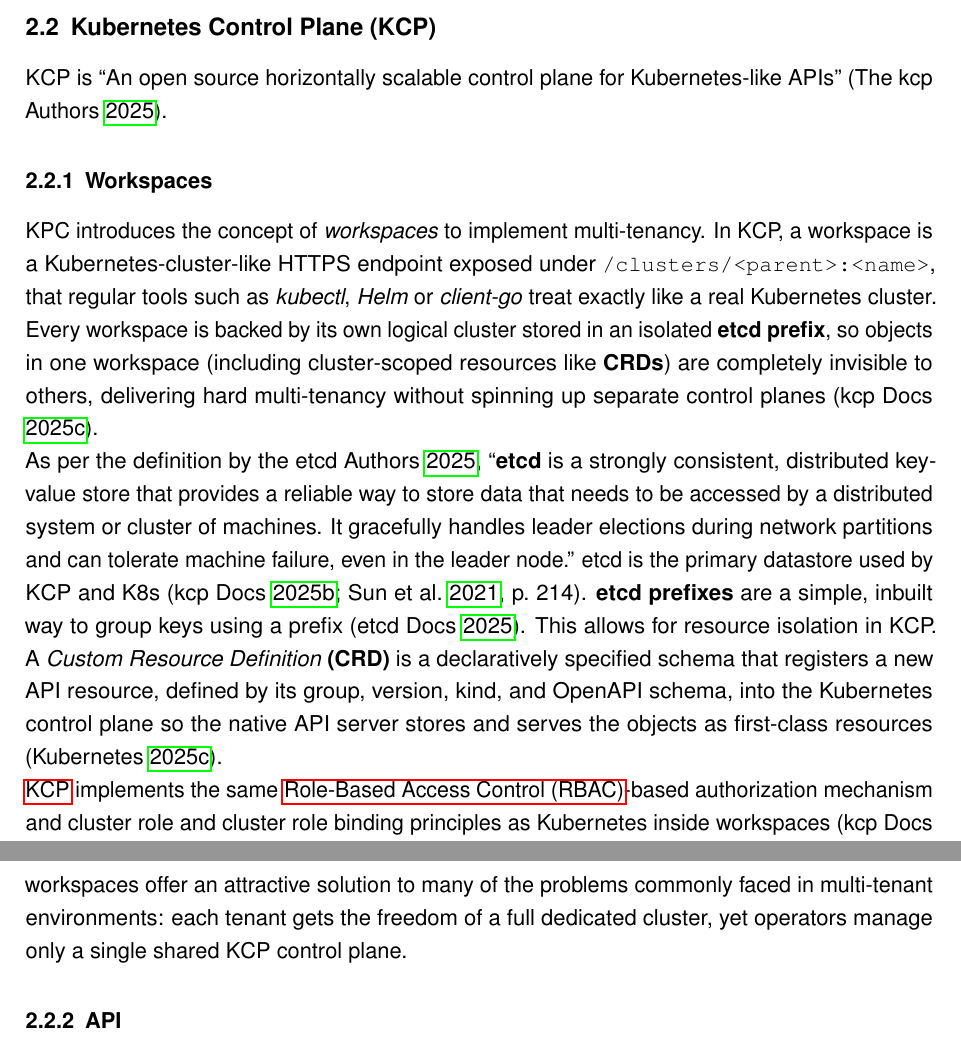
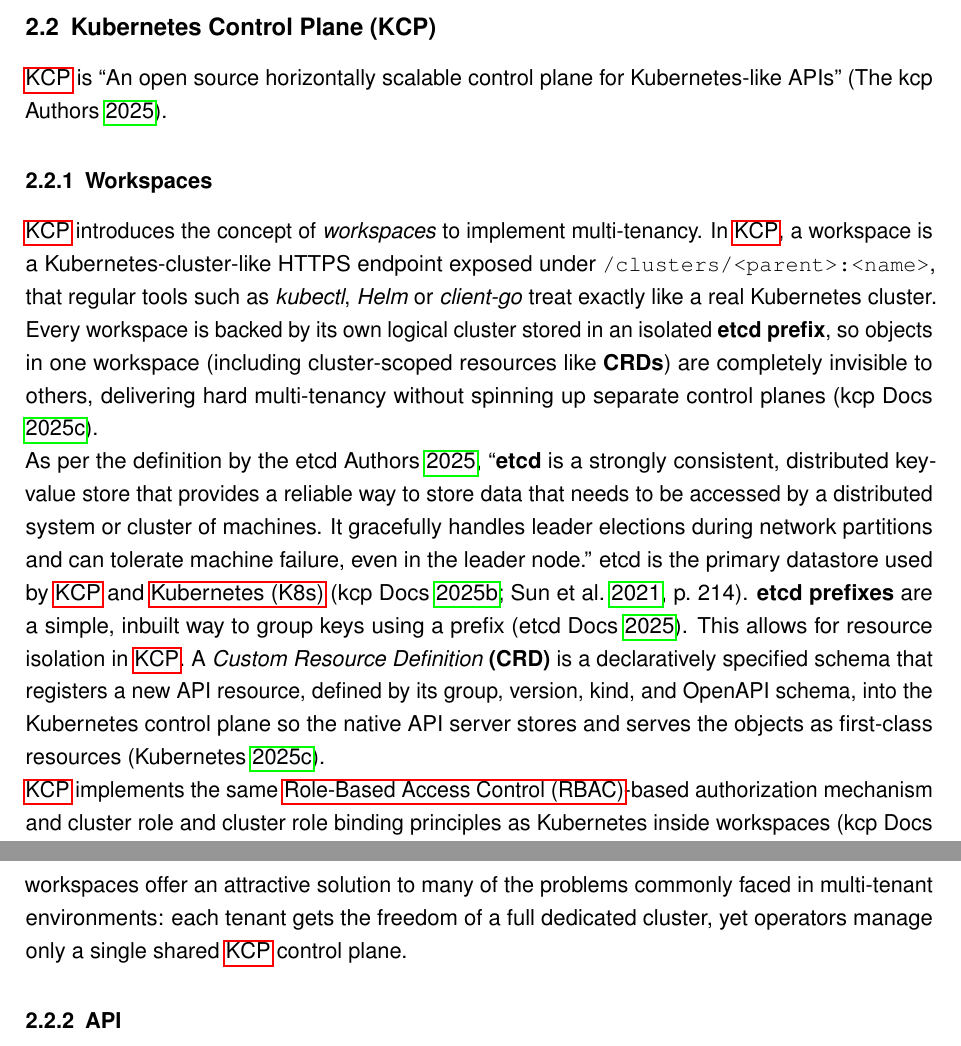
Before and after one commit to MysterionAutotronic/BachelorThesis, a LaTeX thesis (thesis.tex): two parts of pages 12 and 13 of 22, joined at a grey line, cut so that both start at the same text. Compiled offline with pdfLaTeX.

Commit message:
formatting

```diff
--- a/thesis.tex
+++ b/thesis.tex
@@ -423,14 +423,14 @@
         \newpage
 
         \subsection{Kubernetes Control Plane (KCP)}\label{subsec:kcp}
-            KCP is \enquote{An open source horizontally scalable control plane for Kubernetes-like
-            APIs} \parencite{kcpio}.
+            \gls{kcp} is \enquote{An open source horizontally scalable control plane for
+            Kubernetes-like APIs} \parencite{kcpio}.
             % nguyen 2022
             % KCP docs
 
             \subsubsection{Workspaces}\label{subsubsec:workspaces}
-                KPC introduces the concept of \textit{workspaces} to implement multi-tenancy.
-                In KCP, a workspace is a Kubernetes-cluster-like HTTPS endpoint exposed under
+                \gls{kcp} introduces the concept of \textit{workspaces} to implement multi-tenancy.
+                In \gls{kcp}, a workspace is a Kubernetes-cluster-like HTTPS endpoint exposed under
                 \texttt{/clusters/<parent>:<name>}, that regular tools such as \textit{kubectl},
                 \textit{Helm} or \textit{client-go} treat exactly like a real Kubernetes cluster.
                 Every workspace is backed by its own logical cluster stored in an isolated
@@ -443,11 +443,11 @@
                 that needs to be accessed by a distributed system or cluster of machines.
                 It gracefully handles leader elections during network partitions and can tolerate
                 machine failure, even in the leader node.}
-                etcd is the primary datastore used by KCP and K8s
+                etcd is the primary datastore used by \gls{kcp} and \gls{k8s}
                 \parencites{kcpDevStorageToRest}[p.~214]{sun2021}.
                 \textbf{etcd prefixes} are a simple, inbuilt way to group keys using a prefix
                 \parencite{etcdPrefix}.
-                This allows for resource isolation in KCP.\@
+                This allows for resource isolation in \gls{kcp}.\@
                 A \textit{Custom Resource Definition} \textbf{(CRD)} is a declaratively specified
                 schema that registers a new API resource, defined by its group, version, kind, and
                 OpenAPI schema, into the Kubernetes control plane so the native API server stores
@@ -474,7 +474,8 @@
                 This combination of strong isolation, familiar tooling, and hierarchical
                 organization makes workspaces offer an attractive solution to many of the problems
                 commonly faced in multi-tenant environments: each tenant gets the freedom of a full
-                dedicated cluster, yet operators manage only a single shared KCP control plane.
+                dedicated cluster, yet operators manage only a single shared \gls{kcp} control
+                plane.
 
             \subsubsection{API}\label{subsubsec:api}
                 As previously noted, most Kubernetes based multi-tenant systems currently require
```
Also changed, not shown: thesis.pdf, thesis.tex (4 more changed lines).
